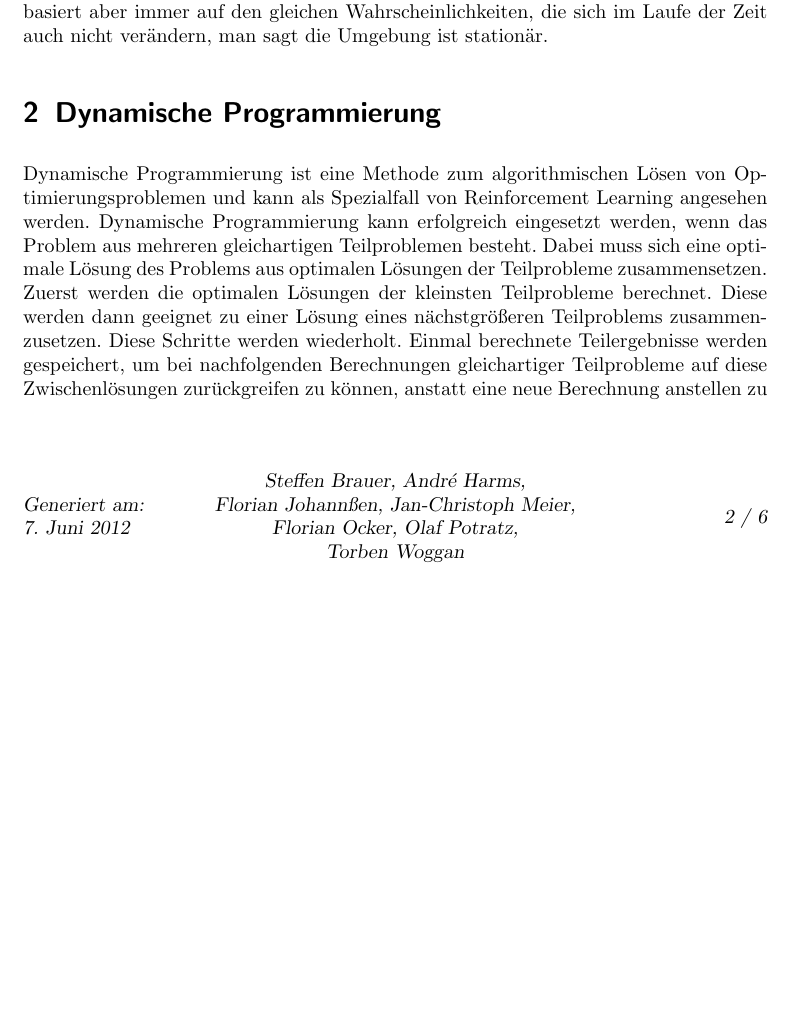
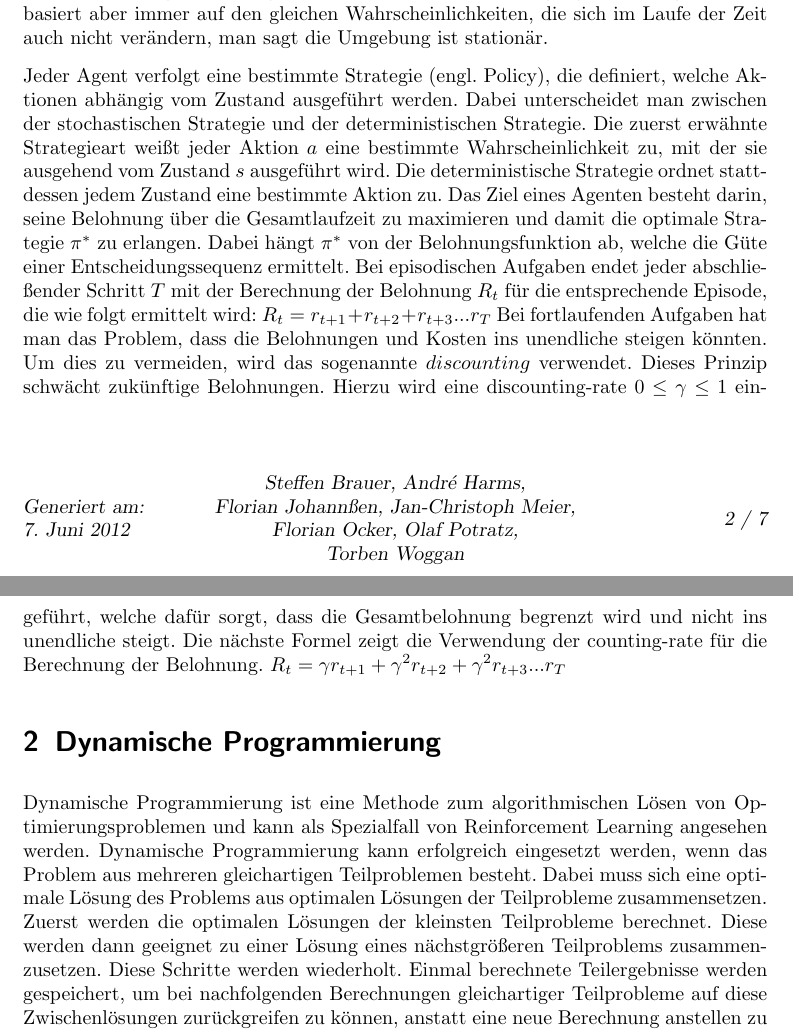
Before and after one commit to MyersGer/TT2POL, a LaTeX document (Bericht.tex): part of page 2 of 6 before the commit and two parts of pages 2 and 3 of 7 after it, the two joined at a grey line, cut so that both start at the same text, the shorter picture padded with empty space. Compiled offline with pdfLaTeX; an older LaTeX class or package is replaced by its successor.

Commit message:
Merge von Florian J.s Text

```diff
--- a/Bericht.tex
+++ b/Bericht.tex
@@ -64,6 +64,14 @@ Verstärkendes Lernen oder Bestärkendes Lernen (engl. Reinforcement Learning),
 Konkret wird vom Zeitpunkt $t$, dem Zustand $s_t$, der Aktion $a_t$ und der Belohnung (Reward) $r_t$ zum Zeitpunkt $t$ gesprochen. Der Agent wählt zum Zeitpunkt $t$ eine Aktion $a_t$ und gelangt dadurch von Zustand $s_t$ in Zustand $s_{t+1}$ und erhält daraufhin eine Belohnung $r_{t+1}$. Im Zustand $s_{t+1}$ wählt er nun wiederum eine Aktion $a_{t+1}$.
 
 Die Belohnungen und der Folgezustand werden dabei als Teil des Modells der Umgebung angesehen. Allerdings ist die Umgebung im Allgemeinen nicht-deterministisch. Das Ausführen einer bestimmten Aktion in einem bestimmten Zustand muss somit nicht immer im gleichen Folgezustand resultieren. Der Übergang in die Folgezustände basiert aber immer auf den gleichen Wahrscheinlichkeiten, die sich im Laufe der Zeit auch nicht verändern, man sagt die Umgebung ist stationär.
+
+Jeder Agent verfolgt eine bestimmte Strategie (engl. Policy), die definiert, welche Aktionen abhängig vom Zustand ausgeführt werden. Dabei unterscheidet man zwischen der stochastischen Strategie und der deterministischen Strategie. Die zuerst erwähnte Strategieart weißt jeder Aktion $a$ eine bestimmte Wahrscheinlichkeit zu, mit der sie ausgehend vom Zustand $s$ ausgeführt wird. Die deterministische Strategie ordnet stattdessen jedem Zustand eine bestimmte Aktion zu. Das Ziel eines Agenten besteht darin, seine Belohnung über die Gesamtlaufzeit zu maximieren und damit die optimale Strategie {$\pi^*$} zu erlangen.
+Dabei hängt $\pi^*$ von der Belohnungsfunktion ab, welche die Güte einer Entscheidungssequenz ermittelt.
+Bei episodischen Aufgaben endet jeder abschließender Schritt $T$ mit der Berechnung der Belohnung $R_t$ für die entsprechende Episode, die wie folgt ermittelt wird:
+$R_t = r_{t+1} + r_{t+2} + r_{t+3} ... r_T$
+Bei fortlaufenden Aufgaben hat man das Problem, dass die Belohnungen und Kosten ins unendliche steigen könnten. Um dies zu vermeiden, wird das sogenannte $discounting$ verwendet. Dieses Prinzip schwächt zukünftige Belohnungen. Hierzu wird eine discounting-rate $0\le \gamma \le1$ eingeführt, welche dafür sorgt, dass die Gesamtbelohnung begrenzt wird und nicht ins unendliche steigt. Die nächste Formel zeigt die Verwendung der counting-rate für die Berechnung der Belohnung.
+$R_t = \gamma r_{t+1} + \gamma^2 r_{t+2} + \gamma^2 r_{t+3} ... r_T$
+
 
 \section{Dynamische Programmierung}
 
```
